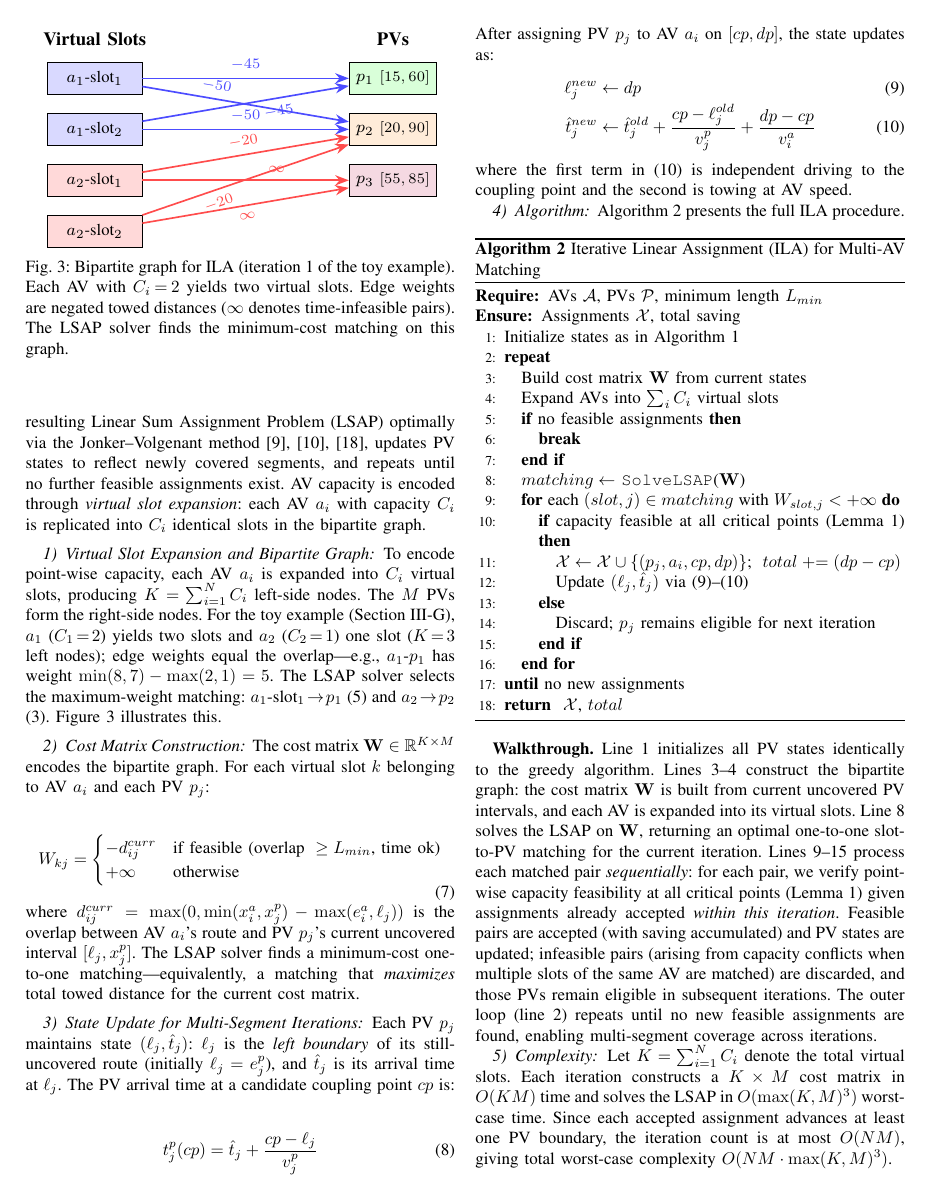
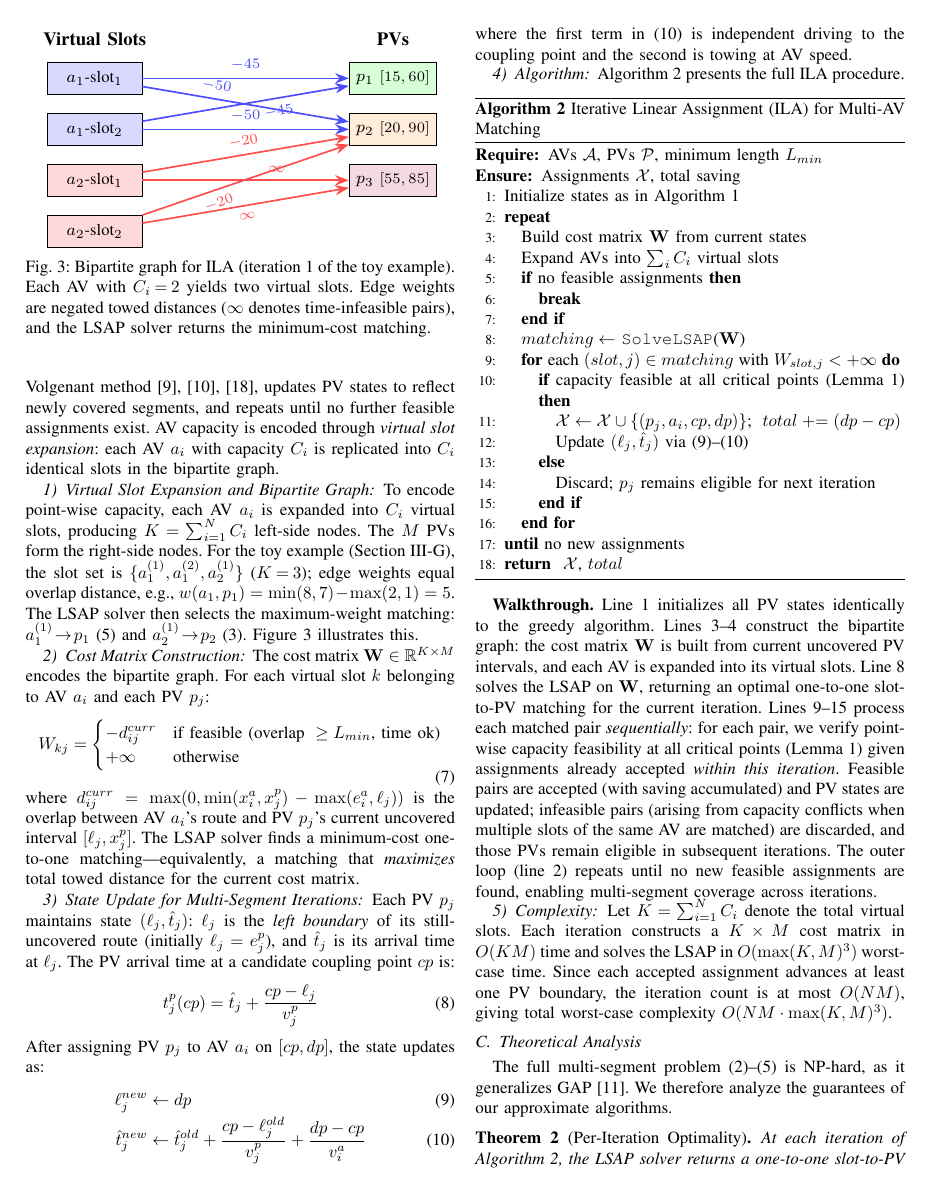
Before and after one commit to JayReeMarine/Integrating-Multi-Type-Autonomous-Vehicles-for-Sustainable-Urban-Mobility, a LaTeX paper (paper/conference_101719.tex): page 5 of 8. Compiled offline with pdfLaTeX; a missing font is replaced by an installed copy or a similar font; a LaTeX package or settings file that is missing is left out.

Commit message:
final paper polish: clean dangling line breaks in ILA/methods text

```diff
--- a/paper/conference_101719.tex
+++ b/paper/conference_101719.tex
@@ -420,11 +420,11 @@ Algorithm~\ref{alg:greedy} operates in three phases:
 \subsection{Iterative Linear Assignment (ILA) Algorithm}
 \label{sec:ila}
 
-A single assignment solve is insufficient for multi-segment matching because accepting one towing segment changes the PV’s residual interval and arrival time, which in turn affects the feasibility and benefit of subsequent pairings. To address this dependency across decisions, ILA solves a sequence of bipartite matching subproblems. Each iteration constructs a weighted bipartite graph from current PV states, solves the resulting Linear Sum Assignment Problem (LSAP) optimally via the Jonker--Volgenant method~\cite{kuhn1955hungarian,munkres1957algorithms,burkard2012assignment}, updates PV states to reflect newly covered segments, and repeats until no further feasible assignments exist. AV capacity is encoded through \textit{virtual slot expansion}: each AV $a_i$ with capacity $C_i$ is replicated into $C_i$ identical slots in the bipartite graph.
+A single assignment solve is insufficient for multi-segment matching because accepting one towing segment changes the PV’s residual interval and arrival time, which in turn affects the feasibility and benefit of later pairings. To handle this dependency, ILA solves a sequence of bipartite LSAP rounds. Each iteration builds a weighted bipartite graph from current PV states, solves the resulting LSAP optimally via the Jonker--Volgenant method~\cite{kuhn1955hungarian,munkres1957algorithms,burkard2012assignment}, updates PV states to reflect newly covered segments, and repeats until no further feasible assignments exist. AV capacity is encoded through \textit{virtual slot expansion}: each AV $a_i$ with capacity $C_i$ is replicated into $C_i$ identical slots in the bipartite graph.
 
 \subsubsection{Virtual Slot Expansion and Bipartite Graph}
 
-To encode point-wise capacity, each AV $a_i$ is expanded into $C_i$ virtual slots, producing $K = \sum_{i=1}^{N} C_i$ left-side nodes. The $M$ PVs form the right-side nodes. For the toy example (Section~\ref{sec:toyexample}), $a_1$ ($C_1\!=\!2$) yields two slots and $a_2$ ($C_2\!=\!1$) one slot ($K\!=\!3$ left nodes); edge weights equal the overlap---e.g., $a_1$-$p_1$ has weight $\min(8,7)-\max(2,1)=5$. The LSAP solver selects the maximum-weight matching: $a_1$-slot$_1 \!\to\! p_1$ (5) and $a_2 \!\to\! p_2$ (3). Figure~\ref{fig:bipartite} illustrates this.
+To encode point-wise capacity, each AV $a_i$ is expanded into $C_i$ virtual slots, producing $K = \sum_{i=1}^{N} C_i$ left-side nodes. The $M$ PVs form the right-side nodes. For the toy example (Section~\ref{sec:toyexample}), the slot set is $\{a_1^{(1)}, a_1^{(2)}, a_2^{(1)}\}$ ($K\!=\!3$); edge weights equal overlap distance, e.g., $w(a_1,p_1)=\min(8,7)-\max(2,1)=5$. The LSAP solver then selects the maximum-weight matching: $a_1^{(1)}\!\to\!p_1$ (5) and $a_2^{(1)}\!\to\!p_2$ (3). Figure~\ref{fig:bipartite} illustrates this.
 
 \begin{figure}[t]
 \centering
@@ -453,7 +453,7 @@ To encode point-wise capacity, each AV $a_i$ is expanded into $C_i$ virtual slot
     \node[above=0.15cm of p1, font=\small\bfseries] {PVs};
 \end{tikzpicture}
 }
-\caption{Bipartite graph for ILA (iteration~1 of the toy example). Each AV with $C_i\!=\!2$ yields two virtual slots. Edge weights are negated towed distances ($\infty$ denotes time-infeasible pairs). The LSAP solver finds the minimum-cost matching on this graph.}
+\caption{Bipartite graph for ILA (iteration~1 of the toy example). Each AV with $C_i\!=\!2$ yields two virtual slots. Edge weights are negated towed distances ($\infty$ denotes time-infeasible pairs), and the LSAP solver returns the minimum-cost matching.}
 \label{fig:bipartite}
 \end{figure}
 
@@ -524,7 +524,7 @@ The full multi-segment problem~\eqref{eq:obj}--\eqref{eq:minlen} is NP-hard, as
 
 \begin{theorem}[Per-Iteration Optimality]
 \label{thm:hungarian}
-At each iteration of Algorithm~\ref{alg:hungarian}, the LSAP solver returns a matching that maximizes total towed distance among all one-to-one slot-to-PV assignments for the cost matrix $\mathbf{W}$ constructed from current states.
+At each iteration of Algorithm~\ref{alg:hungarian}, the LSAP solver returns a one-to-one slot-to-PV matching that maximizes total towed distance for the current cost matrix $\mathbf{W}$.
 \end{theorem}
 
 \begin{proof}
```
Also changed, not shown: paper/conference_101719.pdf, paper/conference_101719.tex (10 more changed lines).
